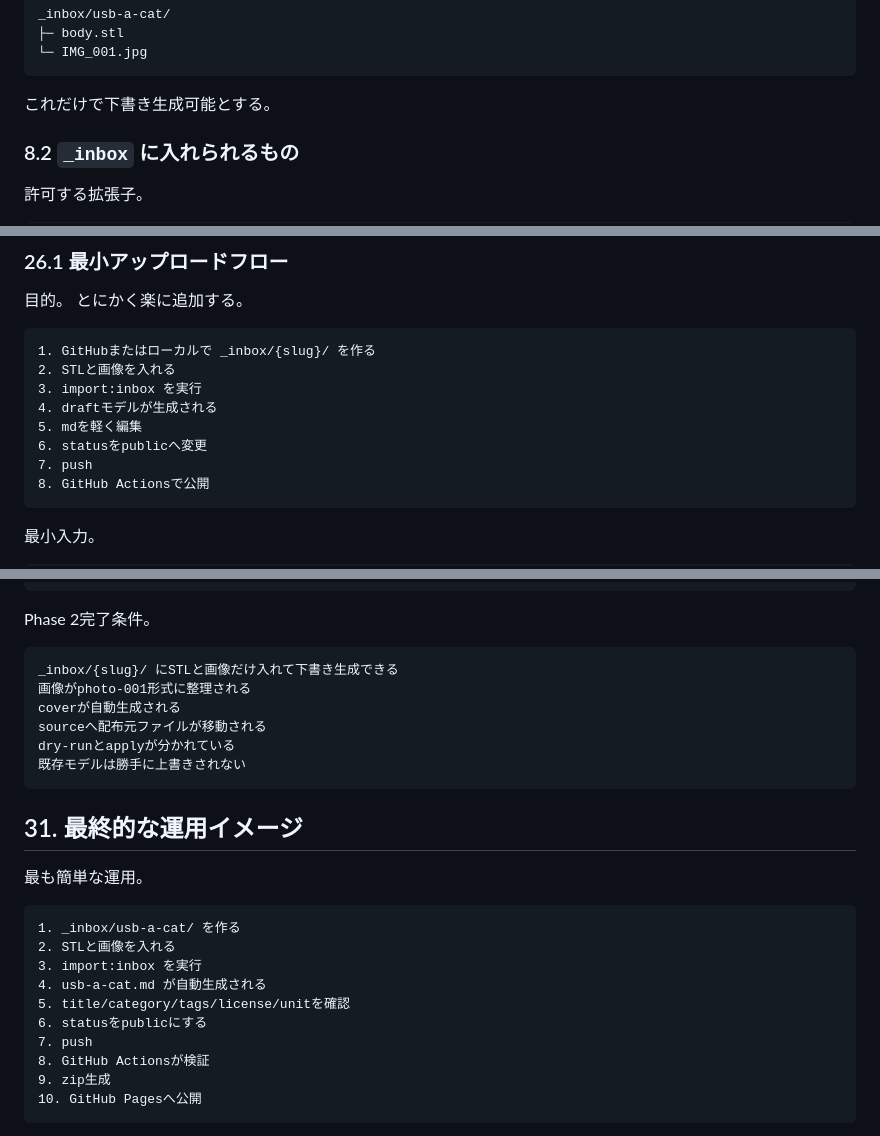
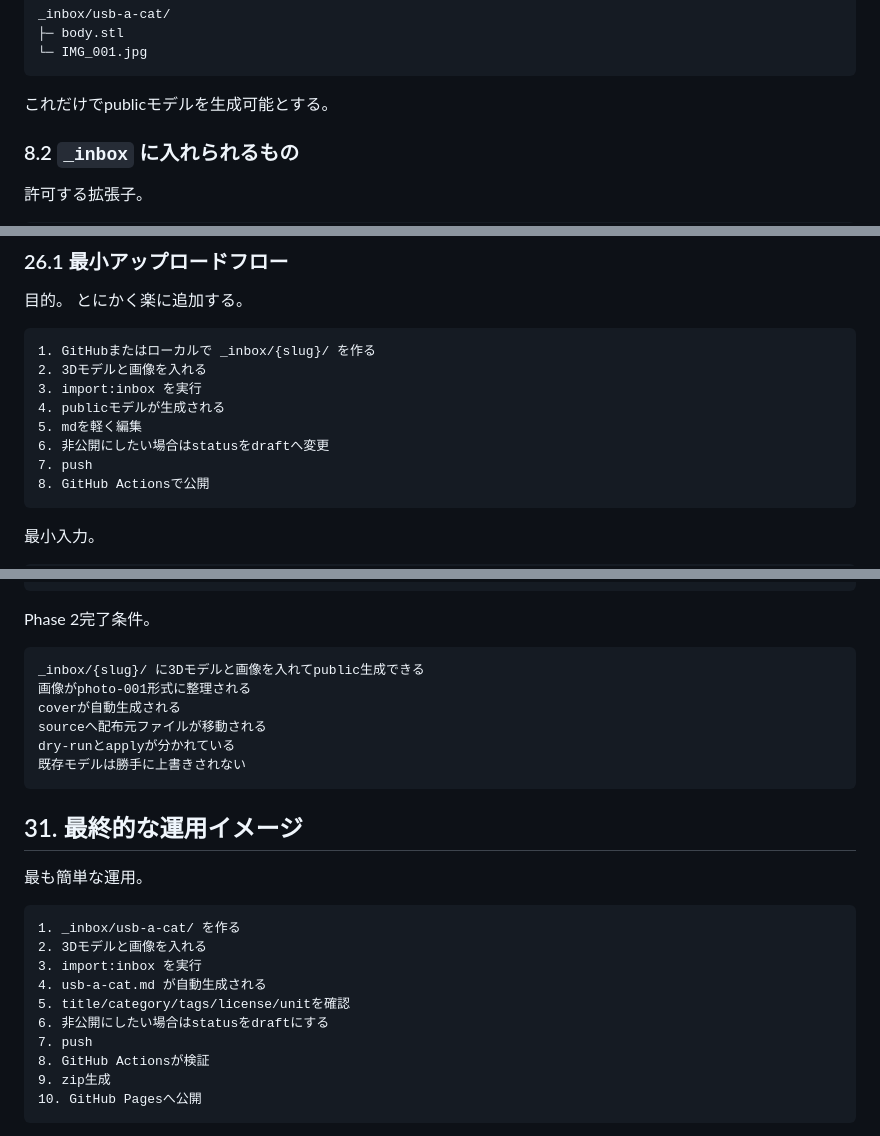
Before and after one commit to Xenoah/archive-3dmodels, a Markdown page: README.md, 3 parts joined by grey strips. GitHub-like rendering.

````diff
--- a/README.md
+++ b/README.md
@@ -215,7 +215,7 @@ _inbox/usb-a-cat/
 └─ IMG_001.jpg
 ```
 
-これだけで下書き生成可能とする。
+これだけでpublicモデルを生成可能とする。
 
 ### 8.2 `_inbox` に入れられるもの
 
@@ -1148,11 +1155,11 @@ Download ZIP
 
 ```text
 1. GitHubまたはローカルで _inbox/{slug}/ を作る
-2. STLと画像を入れる
+2. 3Dモデルと画像を入れる
 3. import:inbox を実行
-4. draftモデルが生成される
+4. publicモデルが生成される
 5. mdを軽く編集
-6. statusをpublicへ変更
+6. 非公開にしたい場合はstatusをdraftへ変更
 7. push
 8. GitHub Actionsで公開
 ```
@@ -1573,7 +1581,7 @@ WARNはJob Summaryに表示
 Phase 2完了条件。
 
 ```text
-_inbox/{slug}/ にSTLと画像だけ入れて下書き生成できる
+_inbox/{slug}/ に3Dモデルと画像を入れてpublic生成できる
 画像がphoto-001形式に整理される
 coverが自動生成される
 sourceへ配布元ファイルが移動される
@@ -1587,11 +1595,11 @@ dry-runとapplyが分かれている
 
 ```text
 1. _inbox/usb-a-cat/ を作る
-2. STLと画像を入れる
+2. 3Dモデルと画像を入れる
 3. import:inbox を実行
 4. usb-a-cat.md が自動生成される
 5. title/category/tags/license/unitを確認
-6. statusをpublicにする
+6. 非公開にしたい場合はstatusをdraftにする
 7. push
 8. GitHub Actionsが検証
 9. zip生成
````
Also changed, not shown: other parts of README.md (+51 -43 lines), claude.md (+15 -0 lines).
